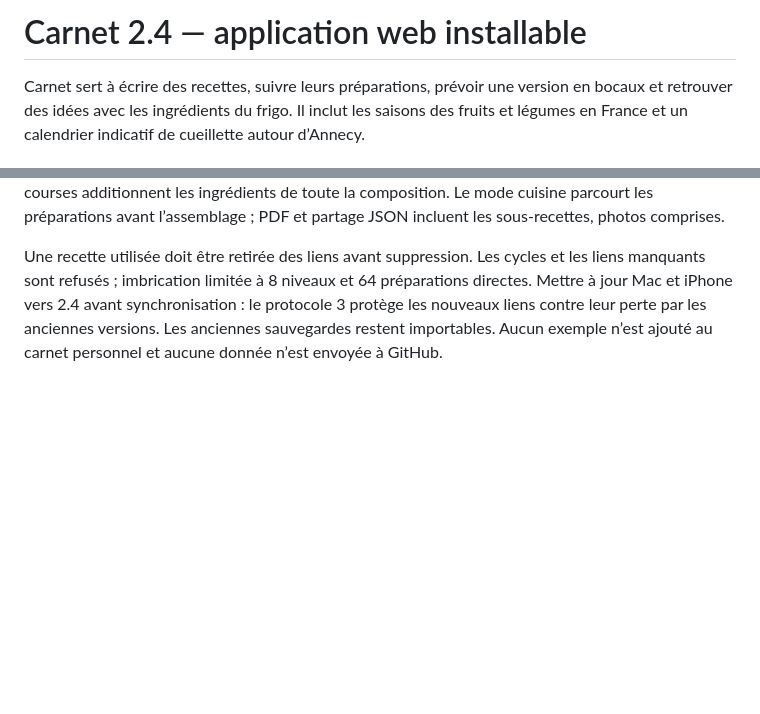
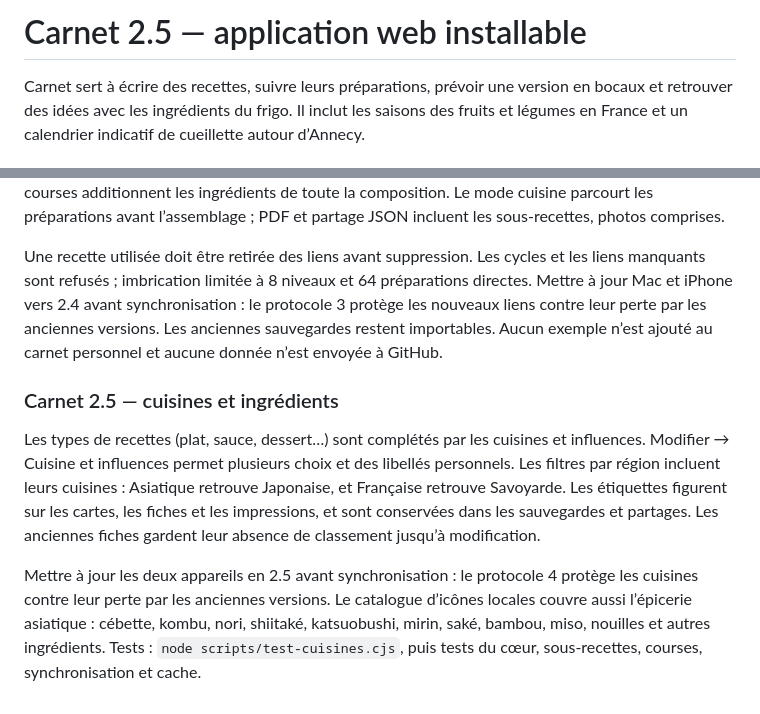
Before and after one commit to egaussem/carnet-cuisine, a Markdown page: README.md, 2 parts joined by grey strips. GitHub-like rendering; blank space fills up the shorter version.

Commit message:
Documenter les cuisines et les ingrédients de Carnet 2.5

```diff
--- a/README.md
+++ b/README.md
@@ -1,4 +1,4 @@
-# Carnet 2.4 — application web installable
+# Carnet 2.5 — application web installable
 
 Carnet sert à écrire des recettes, suivre leurs préparations, prévoir une version en bocaux et retrouver des idées avec les ingrédients du frigo. Il inclut les saisons des fruits et légumes en France et un calendrier indicatif de cueillette autour d’Annecy.
 
@@ -82,3 +82,10 @@ Créer et enregistrer séparément les préparations (bouillon, œufs marinés,
 À la consultation, adapter les personnes : les quantités de chaque préparation suivent ce choix, les durées restent inchangées. Ouvrir les ingrédients/étapes dans la fiche ou ouvrir la préparation et revenir au plat. Les modifications de la préparation sont reprises dans tous les plats qui l’utilisent. Les courses additionnent les ingrédients de toute la composition. Le mode cuisine parcourt les préparations avant l’assemblage ; PDF et partage JSON incluent les sous-recettes, photos comprises.
 
 Une recette utilisée doit être retirée des liens avant suppression. Les cycles et les liens manquants sont refusés ; imbrication limitée à 8 niveaux et 64 préparations directes. Mettre à jour Mac et iPhone vers 2.4 avant synchronisation : le protocole 3 protège les nouveaux liens contre leur perte par les anciennes versions. Les anciennes sauvegardes restent importables. Aucun exemple n’est ajouté au carnet personnel et aucune donnée n’est envoyée à GitHub.
+
+
+### Carnet 2.5 — cuisines et ingrédients
+
+Les types de recettes (plat, sauce, dessert…) sont complétés par les cuisines et influences. Modifier → Cuisine et influences permet plusieurs choix et des libellés personnels. Les filtres par région incluent leurs cuisines : Asiatique retrouve Japonaise, et Française retrouve Savoyarde. Les étiquettes figurent sur les cartes, les fiches et les impressions, et sont conservées dans les sauvegardes et partages. Les anciennes fiches gardent leur absence de classement jusqu’à modification.
+
+Mettre à jour les deux appareils en 2.5 avant synchronisation : le protocole 4 protège les cuisines contre leur perte par les anciennes versions. Le catalogue d’icônes locales couvre aussi l’épicerie asiatique : cébette, kombu, nori, shiitaké, katsuobushi, mirin, saké, bambou, miso, nouilles et autres ingrédients. Tests : `node scripts/test-cuisines.cjs`, puis tests du cœur, sous-recettes, courses, synchronisation et cache.
```
